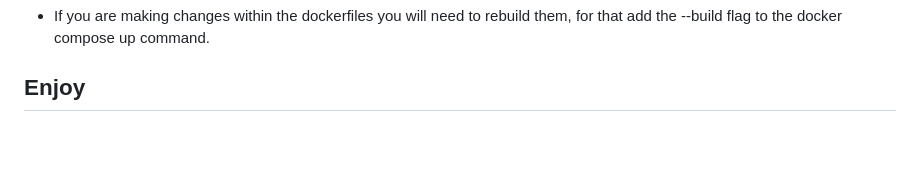
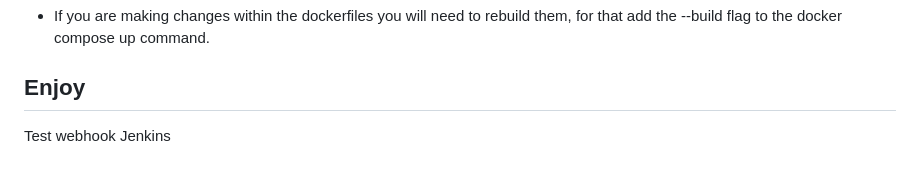
Before and after one commit to maktoufkarim6-spec/pfe-devsecops, a Markdown page: README.md, the part around the change. GitHub-like rendering; blank space fills up the shorter version.

Commit message:
Test du déclenchement automatique

```diff
--- a/README.md
+++ b/README.md
@@ -201,3 +201,4 @@ sudo usermod -aG docker $USER
 - If you are making changes within the dockerfiles you will need to rebuild them, for that add the --build flag to the docker compose up command.
 
 ## Enjoy
+Test webhook Jenkins
```
